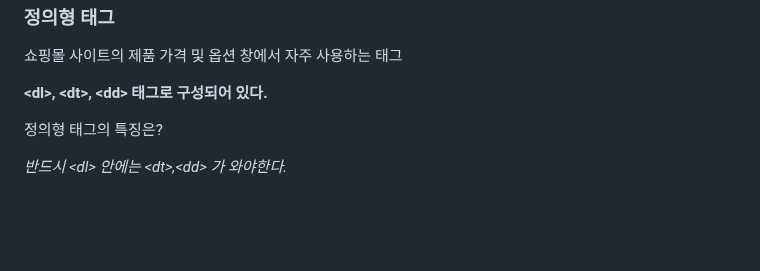
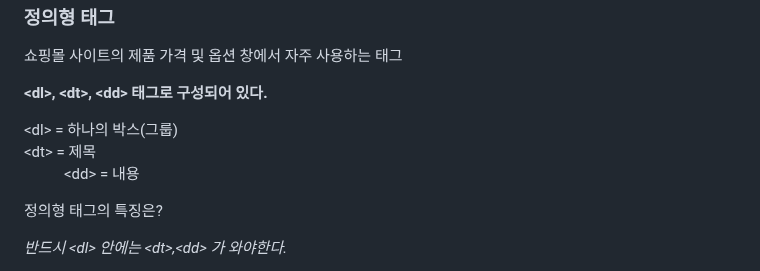
Before and after one commit to kimdoyeon7/html_study, a Markdown page: README.md, the part around the change. Rendered like a GitHub page; blank space fills up the shorter version.

```diff
--- a/README.md
+++ b/README.md
@@ -45,6 +45,12 @@
 <h3>정의형 태그</h3>
 <p>쇼핑몰 사이트의 제품 가격 및 옵션 창에서 자주 사용하는 태그</p>
 <p><strong> &lt;dl&gt;, &lt;dt&gt;, &lt;dd&gt; 태그로 구성되어 있다.</strong></p>
+<p>
+  <dl> &lt;dl&gt; = 하나의 박스(그룹)
+    <dt> &lt;dt&gt; = 제목</dt>
+    <dd> &lt;dd&gt; = 내용</dd>
+  </dl>
+</p>
 <p> 정의형 태그의 특징은?</p>
 <p><em>반드시 &lt;dl&gt; 안에는 &lt;dt&gt;,&lt;dd&gt; 가 와야한다.</em></p>
 <p><em> &lt;dt&gt; , &lt;dd&gt; 는 1 : 1로 구성되어야한다.</em></p>
```
